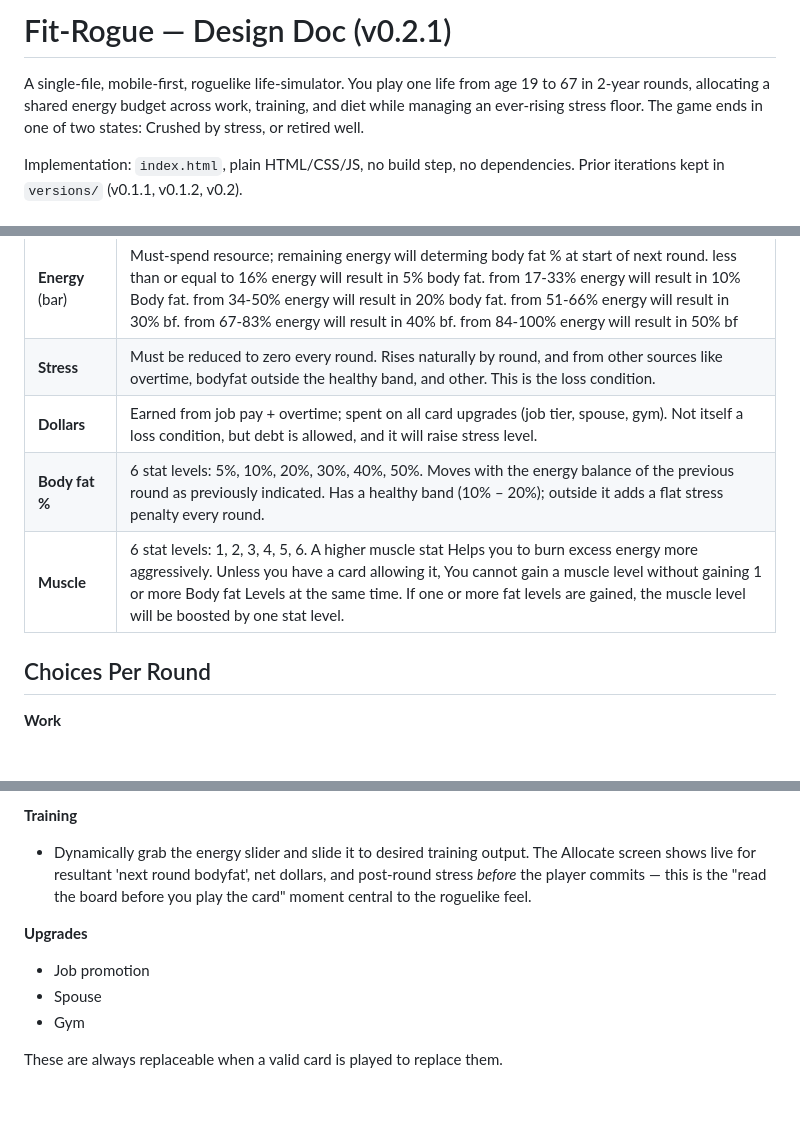
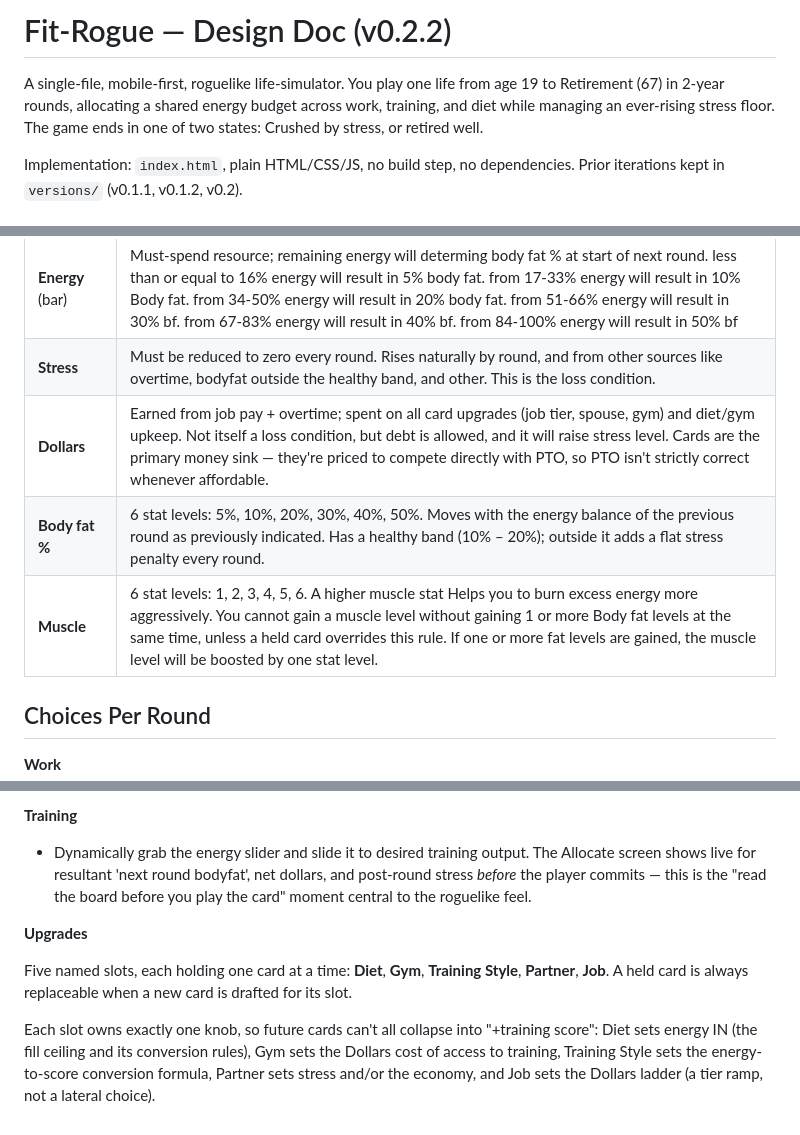
Before and after one commit to Lettuceaswell/Fit-Rogue, a Markdown page: DESIGN.md, 3 parts joined by grey strips. Rendered like a GitHub page; blank space fills up the shorter version.

Commit message:
Claude and I both made edits to design.md

```diff
--- a/DESIGN.md
+++ b/DESIGN.md
@@ -1,6 +1,6 @@
-# Fit-Rogue — Design Doc (v0.2.1)
+# Fit-Rogue — Design Doc (v0.2.2)
 
-A single-file, mobile-first, roguelike life-simulator. You play one life from age 19 to 67 in 2-year rounds, allocating a shared energy budget across work, training, and diet while managing an ever-rising stress floor. The game ends in one of two states: Crushed by stress, or retired well.
+A single-file, mobile-first, roguelike life-simulator. You play one life from age 19 to Retirement (67) in 2-year rounds, allocating a shared energy budget across work, training, and diet while managing an ever-rising stress floor. The game ends in one of two states: Crushed by stress, or retired well.
 
 Implementation: `index.html`, plain HTML/CSS/JS, no build step, no dependencies. Prior iterations kept in `versions/` (v0.1.1, v0.1.2, v0.2).
 
@@ -25,9 +25,9 @@ Stress has a **base floor** that rises every decade so the bar's usable width sh
 |---|---|
 | **Energy** (bar) | Must-spend resource; remaining energy will determing body fat % at start of next round. less than or equal to 16% energy will result in 5% body fat. from 17-33% energy will result in 10% Body fat. from 34-50% energy will result in 20% body fat. from 51-66% energy will result in 30% bf. from 67-83% energy will result in 40% bf. from 84-100% energy will result in 50% bf |
 | **Stress** | Must be reduced to zero every round. Rises naturally by round, and from other sources like overtime, bodyfat outside the healthy band, and other. This is the loss condition. |
-| **Dollars** | Earned from job pay + overtime; spent on all card upgrades (job tier, spouse, gym). Not itself a loss condition, but debt is allowed, and it will raise stress level. |
+| **Dollars** | Earned from job pay + overtime; spent on all card upgrades (job tier, spouse, gym) and diet/gym upkeep. Not itself a loss condition, but debt is allowed, and it will raise stress level. Cards are the primary money sink — they're priced to compete directly with PTO, so PTO isn't strictly correct whenever affordable. |
 | **Body fat %** | 6 stat levels: 5%, 10%, 20%, 30%, 40%, 50%. Moves with the energy balance of the previous round as previously indicated. Has a healthy band (10% – 20%); outside it adds a flat stress penalty every round. |
-| **Muscle** | 6 stat levels: 1, 2, 3, 4, 5, 6. A higher muscle stat Helps you to burn excess energy more aggressively. Unless you have a card allowing it, You cannot gain a muscle level without gaining 1 or more Body fat Levels at the same time. If one or more fat levels are gained, the muscle level will be boosted by one stat level.
+| **Muscle** | 6 stat levels: 1, 2, 3, 4, 5, 6. A higher muscle stat Helps you to burn excess energy more aggressively. You cannot gain a muscle level without gaining 1 or more Body fat levels at the same time, unless a held card overrides this rule. If one or more fat levels are gained, the muscle level will be boosted by one stat level.
 
 ## Choices Per Round
 
@@ -41,8 +41,7 @@ Stress has a **base floor** that rises every decade so the bar's usable width sh
 The Allocate screen shows live for resultant 'next round bodyfat', net dollars, and post-round stress *before* the player commits — this is the "read the board before you play the card" moment central to the roguelike feel.
 
 **Upgrades**
-- Job promotion
-- Spouse
-- Gym
 
-These are always replaceable when a valid card is played to replace them.
+Five named slots, each holding one card at a time: **Diet**, **Gym**, **Training Style**, **Partner**, **Job**. A held card is always replaceable when a new card is drafted for its slot.
+
+Each slot owns exactly one knob, so future cards can't all collapse into "+training score": Diet sets energy IN (the fill ceiling and its conversion rules), Gym sets the Dollars cost of access to training, Training Style sets the energy-to-score conversion formula, Partner sets stress and/or the economy, and Job sets the Dollars ladder (a tier ramp, not a lateral choice).
```
Also changed, not shown: other parts of DESIGN.md (+1 -1 lines).
